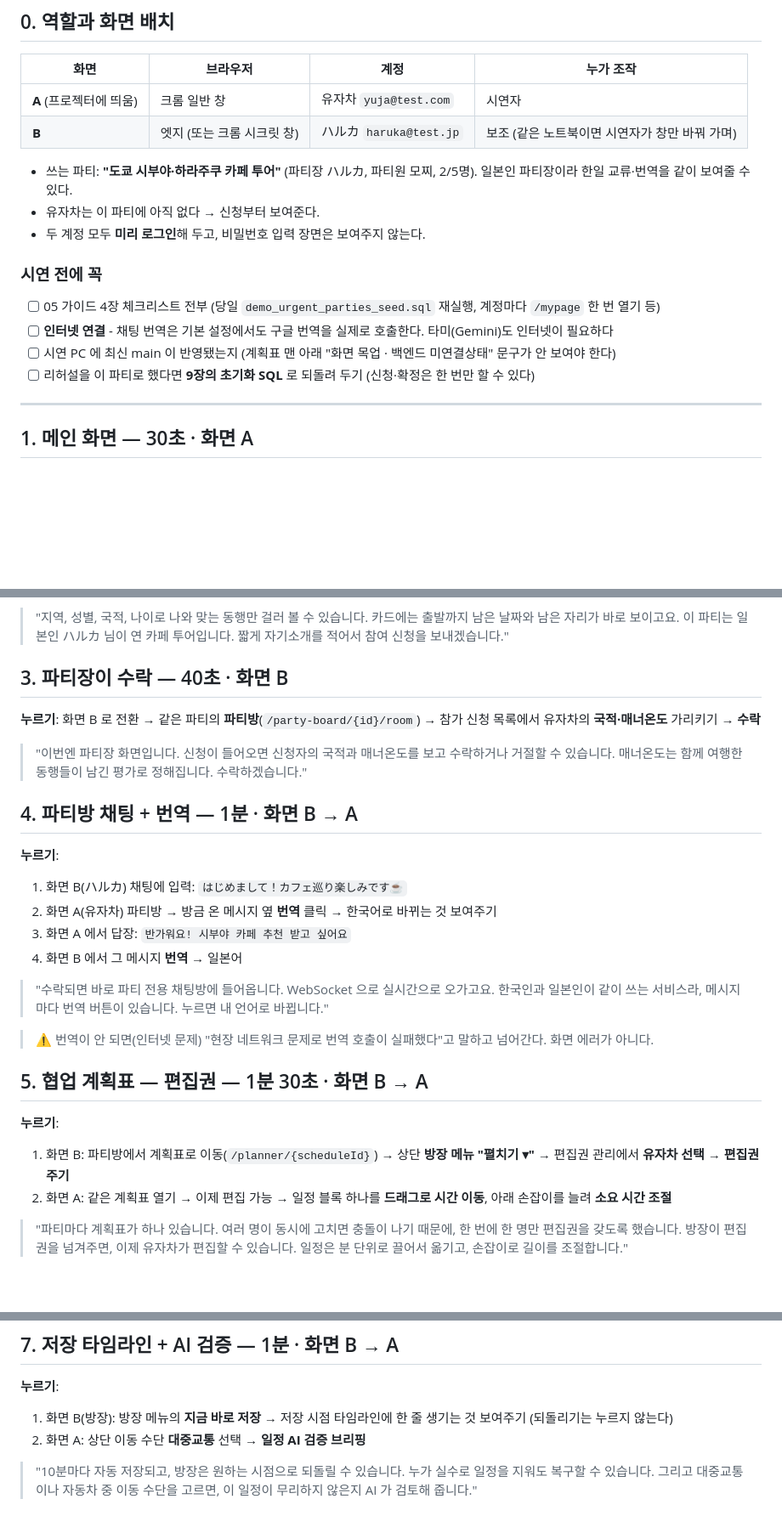
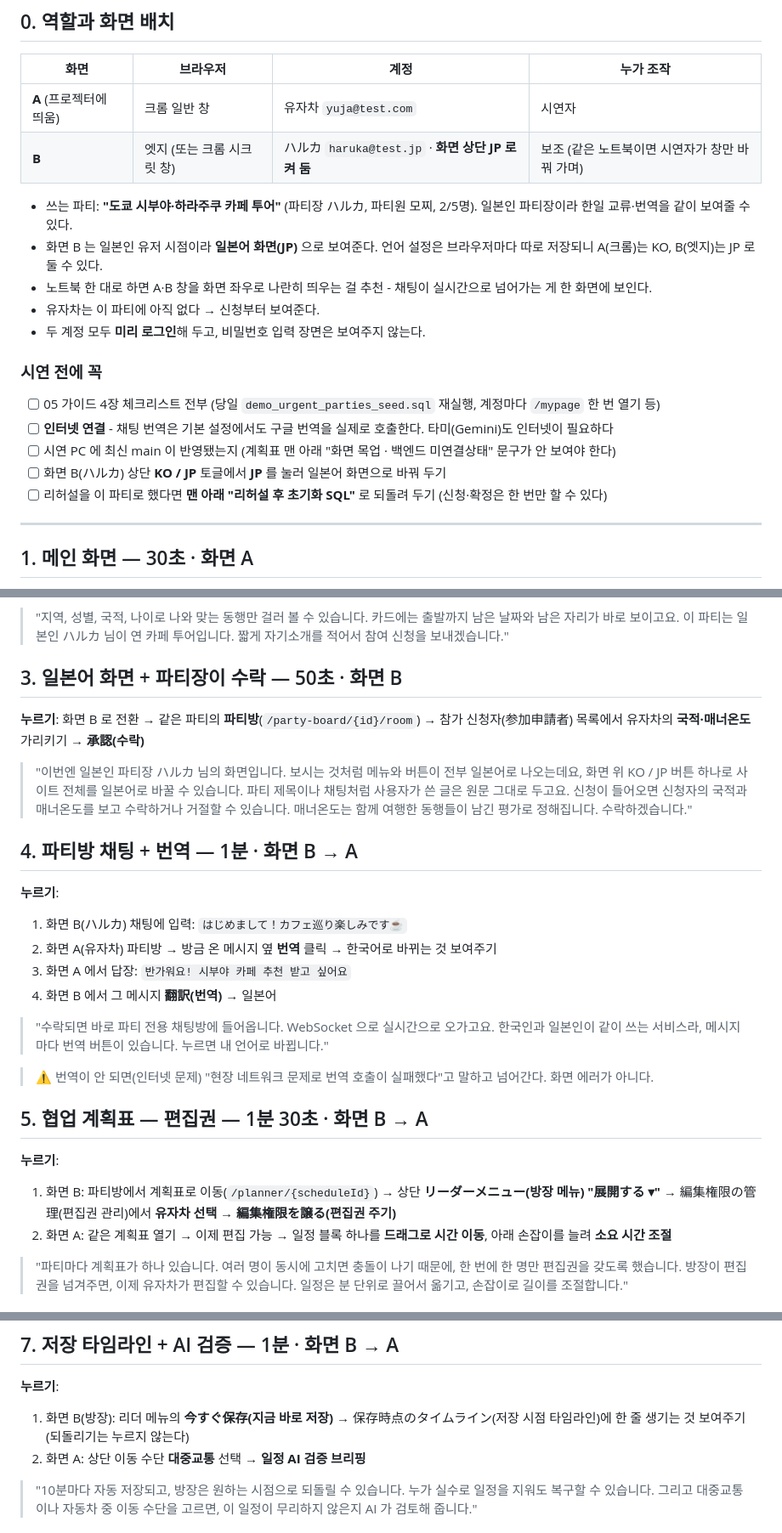
Before and after one commit to genuinekumquat/tanoshimi, a Markdown page: tanoshimi/docs/06-시연-대본.md, 3 parts joined by grey strips. Shown at 85% size. Rendered like a GitHub page; blank space fills up the shorter version.

Commit message:
docs: 시연 대본에 일본어(JP) 화면 장면 추가 + 초기화 SQL 위치 오타 수정
- 06: 화면 B(ハルカ)를 JP 모드로 두고 3장에서 일본어 화면 소개, B 쪽 버튼에 일본어 표기 병기
- 06: "9장의 초기화 SQL" -> "맨 아래 리허설 후 초기화 SQL", 9장의 "JP 토글 피하기" 삭제
- 05: 알고 있는 제약의 JP 토글 항목을 PR #105(화면 전체 일본어) 기준으로 갱신

Co-Authored-By: Claude Opus 5.5 <noreply@anthropic.com>

```diff
--- a/tanoshimi/docs/06-시연-대본.md
+++ b/tanoshimi/docs/06-시연-대본.md
@@ -7,9 +7,11 @@
 | 화면 | 브라우저 | 계정 | 누가 조작 |
 |---|---|---|---|
 | **A** (프로젝터에 띄움) | 크롬 일반 창 | 유자차 `yuja@test.com` | 시연자 |
-| **B** | 엣지 (또는 크롬 시크릿 창) | ハルカ `haruka@test.jp` | 보조 (같은 노트북이면 시연자가 창만 바꿔 가며) |
+| **B** | 엣지 (또는 크롬 시크릿 창) | ハルカ `haruka@test.jp` · **화면 상단 JP 로 켜 둠** | 보조 (같은 노트북이면 시연자가 창만 바꿔 가며) |
 
 - 쓰는 파티: **"도쿄 시부야·하라주쿠 카페 투어"** (파티장 ハルカ, 파티원 모찌, 2/5명). 일본인 파티장이라 한일 교류·번역을 같이 보여줄 수 있다.
+- 화면 B 는 일본인 유저 시점이라 **일본어 화면(JP)** 으로 보여준다. 언어 설정은 브라우저마다 따로 저장되니 A(크롬)는 KO, B(엣지)는 JP 로 둘 수 있다.
+- 노트북 한 대로 하면 A·B 창을 화면 좌우로 나란히 띄우는 걸 추천 - 채팅이 실시간으로 넘어가는 게 한 화면에 보인다.
 - 유자차는 이 파티에 아직 없다 → 신청부터 보여준다.
 - 두 계정 모두 **미리 로그인**해 두고, 비밀번호 입력 장면은 보여주지 않는다.
 
@@ -18,7 +20,8 @@
 - [ ] 05 가이드 4장 체크리스트 전부 (당일 `demo_urgent_parties_seed.sql` 재실행, 계정마다 `/mypage` 한 번 열기 등)
 - [ ] **인터넷 연결** - 채팅 번역은 기본 설정에서도 구글 번역을 실제로 호출한다. 타미(Gemini)도 인터넷이 필요하다
 - [ ] 시연 PC 에 최신 main 이 반영됐는지 (계획표 맨 아래 "화면 목업 · 백엔드 미연결상태" 문구가 안 보여야 한다)
-- [ ] 리허설을 이 파티로 했다면 **9장의 초기화 SQL** 로 되돌려 두기 (신청·확정은 한 번만 할 수 있다)
+- [ ] 화면 B(ハルカ) 상단 **KO / JP** 토글에서 **JP** 를 눌러 일본어 화면으로 바꿔 두기
+- [ ] 리허설을 이 파티로 했다면 **맨 아래 "리허설 후 초기화 SQL"** 로 되돌려 두기 (신청·확정은 한 번만 할 수 있다)
 
 ---
 
@@ -37,11 +40,13 @@
 > 카드에는 출발까지 남은 날짜와 남은 자리가 바로 보이고요. 이 파티는 일본인 ハルカ 님이 연 카페 투어입니다.
 > 짧게 자기소개를 적어서 참여 신청을 보내겠습니다."
 
-## 3. 파티장이 수락 — 40초 · 화면 B
+## 3. 일본어 화면 + 파티장이 수락 — 50초 · 화면 B
 
-**누르기**: 화면 B 로 전환 → 같은 파티의 **파티방**(`/party-board/{id}/room`) → 참가 신청 목록에서 유자차의 **국적·매너온도** 가리키기 → **수락**
+**누르기**: 화면 B 로 전환 → 같은 파티의 **파티방**(`/party-board/{id}/room`) → 참가 신청자(参加申請者) 목록에서 유자차의 **국적·매너온도** 가리키기 → **承認(수락)**
 
-> "이번엔 파티장 화면입니다. 신청이 들어오면 신청자의 국적과 매너온도를 보고 수락하거나 거절할 수 있습니다.
+> "이번엔 일본인 파티장 ハルカ 님의 화면입니다. 보시는 것처럼 메뉴와 버튼이 전부 일본어로 나오는데요,
+> 화면 위 KO / JP 버튼 하나로 사이트 전체를 일본어로 바꿀 수 있습니다. 파티 제목이나 채팅처럼 사용자가 쓴 글은 원문 그대로 두고요.
+> 신청이 들어오면 신청자의 국적과 매너온도를 보고 수락하거나 거절할 수 있습니다.
 > 매너온도는 함께 여행한 동행들이 남긴 평가로 정해집니다. 수락하겠습니다."
 
 ## 4. 파티방 채팅 + 번역 — 1분 · 화면 B → A
@@ -50,7 +55,7 @@
 1. 화면 B(ハルカ) 채팅에 입력: `はじめまして！カフェ巡り楽しみです☕`
 2. 화면 A(유자차) 파티방 → 방금 온 메시지 옆 **번역** 클릭 → 한국어로 바뀌는 것 보여주기
 3. 화면 A 에서 답장: `반가워요! 시부야 카페 추천 받고 싶어요`
-4. 화면 B 에서 그 메시지 **번역** → 일본어
+4. 화면 B 에서 그 메시지 **翻訳(번역)** → 일본어
 
 > "수락되면 바로 파티 전용 채팅방에 들어옵니다. WebSocket 으로 실시간으로 오가고요.
 > 한국인과 일본인이 같이 쓰는 서비스라, 메시지마다 번역 버튼이 있습니다. 누르면 내 언어로 바뀝니다."
@@ -60,7 +65,7 @@
 ## 5. 협업 계획표 — 편집권 — 1분 30초 · 화면 B → A
 
 **누르기**:
-1. 화면 B: 파티방에서 계획표로 이동(`/planner/{scheduleId}`) → 상단 **방장 메뉴 "펼치기 ▾"** → 편집권 관리에서 **유자차 선택 → 편집권 주기**
+1. 화면 B: 파티방에서 계획표로 이동(`/planner/{scheduleId}`) → 상단 **リーダーメニュー(방장 메뉴) "展開する ▾"** → 編集権限の管理(편집권 관리)에서 **유자차 선택 → 編集権限を譲る(편집권 주기)**
 2. 화면 A: 같은 계획표 열기 → 이제 편집 가능 → 일정 블록 하나를 **드래그로 시간 이동**, 아래 손잡이를 늘려 **소요 시간 조절**
 
 > "파티마다 계획표가 하나 있습니다. 여러 명이 동시에 고치면 충돌이 나기 때문에, 한 번에 한 명만 편집권을 갖도록 했습니다.
@@ -83,7 +88,7 @@
 ## 7. 저장 타임라인 + AI 검증 — 1분 · 화면 B → A
 
 **누르기**:
-1. 화면 B(방장): 방장 메뉴의 **지금 바로 저장** → 저장 시점 타임라인에 한 줄 생기는 것 보여주기 (되돌리기는 누르지 않는다)
+1. 화면 B(방장): 리더 메뉴의 **今すぐ保存(지금 바로 저장)** → 保存時点のタイムライン(저장 시점 타임라인)에 한 줄 생기는 것 보여주기 (되돌리기는 누르지 않는다)
 2. 화면 A: 상단 이동 수단 **대중교통** 선택 → **일정 AI 검증 브리핑**
 
 > "10분마다 자동 저장되고, 방장은 원하는 시점으로 되돌릴 수 있습니다. 누가 실수로 일정을 지워도 복구할 수 있습니다.
```
Also changed, not shown: other parts of tanoshimi/docs/06-시연-대본.md (+1 -1 lines), tanoshimi/docs/05-시연-가이드.md (+1 -1 lines).
